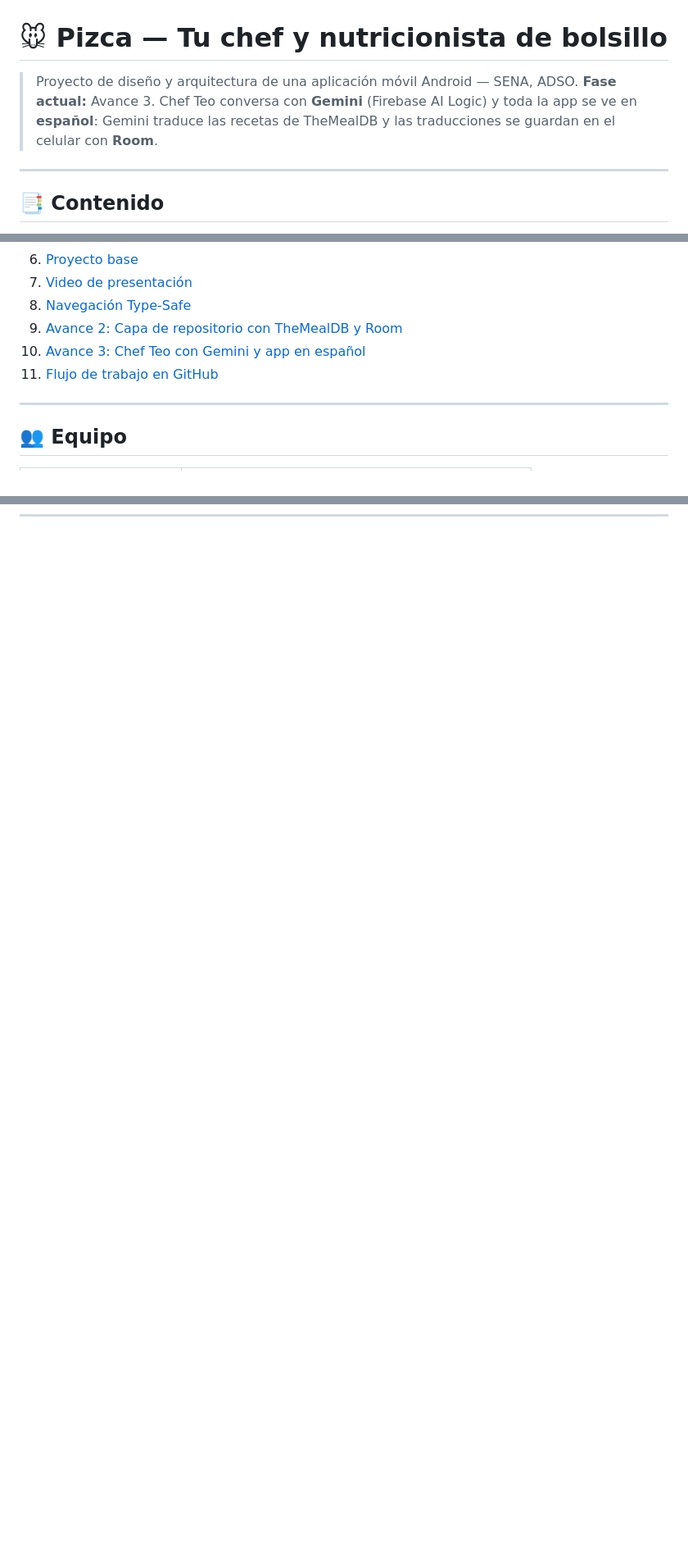
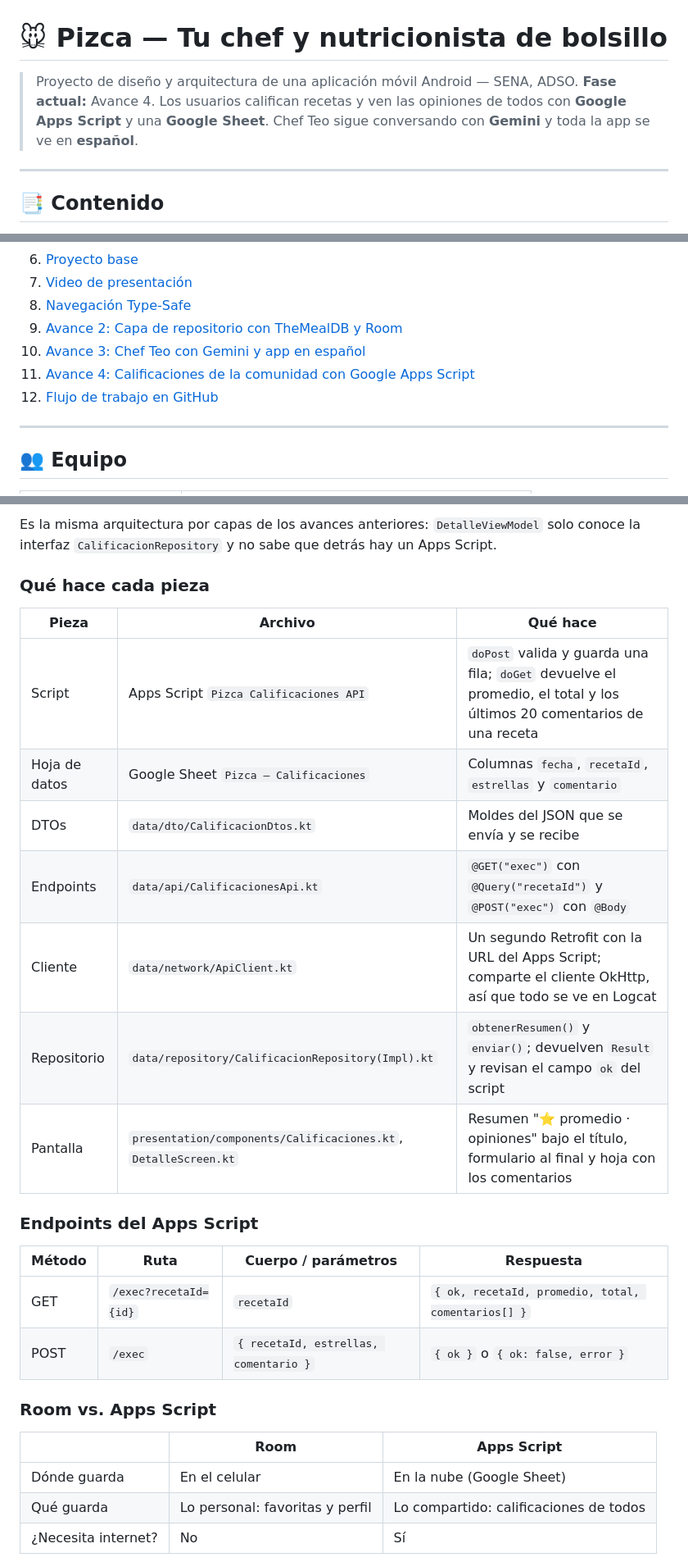
Before and after one commit to marianauribe57-art/android-design-pizca, a Markdown page: README.md, 3 parts joined by grey strips. Shown at 82% size. GitHub-like rendering; blank space fills up the shorter version.

Commit message:
docs: Avance 4 con calificaciones de la comunidad

```diff
--- a/README.md
+++ b/README.md
@@ -1,7 +1,7 @@
 # 🐭 Pizca — Tu chef y nutricionista de bolsillo
 
 > Proyecto de diseño y arquitectura de una aplicación móvil Android — SENA, ADSO.
-> **Fase actual:** Avance 3. Chef Teo conversa con **Gemini** (Firebase AI Logic) y toda la app se ve en **español**: Gemini traduce las recetas de TheMealDB y las traducciones se guardan en el celular con **Room**.
+> **Fase actual:** Avance 4. Los usuarios califican recetas y ven las opiniones de todos con **Google Apps Script** y una **Google Sheet**. Chef Teo sigue conversando con **Gemini** y toda la app se ve en **español**.
 
 ---
 
@@ -17,7 +17,8 @@
 8. [Navegación Type-Safe](#-navegación-type-safe)
 9. [Avance 2: Capa de repositorio con TheMealDB y Room](#-avance-2-capa-de-repositorio-con-themealdb-y-room)
 10. [Avance 3: Chef Teo con Gemini y app en español](#-avance-3-chef-teo-con-gemini-y-app-en-español)
-11. [Flujo de trabajo en GitHub](#-flujo-de-trabajo-github-flow)
+11. [Avance 4: Calificaciones de la comunidad con Google Apps Script](#-avance-4-calificaciones-de-la-comunidad-con-google-apps-script)
+12. [Flujo de trabajo en GitHub](#-flujo-de-trabajo-github-flow)
 
 ---
 
@@ -478,0 +496,29 @@ La app no se cae: Teo avisa que no pudo traducir y sigue con la receta en inglé
+Es la misma arquitectura por capas de los avances anteriores: `DetalleViewModel` solo conoce la interfaz `CalificacionRepository` y no sabe que detrás hay un Apps Script.
+
+### Qué hace cada pieza
+
+| Pieza | Archivo | Qué hace |
+|---|---|---|
+| Script | Apps Script `Pizca Calificaciones API` | `doPost` valida y guarda una fila; `doGet` devuelve el promedio, el total y los últimos 20 comentarios de una receta |
+| Hoja de datos | Google Sheet `Pizca – Calificaciones` | Columnas `fecha`, `recetaId`, `estrellas` y `comentario` |
+| DTOs | `data/dto/CalificacionDtos.kt` | Moldes del JSON que se envía y se recibe |
+| Endpoints | `data/api/CalificacionesApi.kt` | `@GET("exec")` con `@Query("recetaId")` y `@POST("exec")` con `@Body` |
+| Cliente | `data/network/ApiClient.kt` | Un segundo Retrofit con la URL del Apps Script; comparte el cliente OkHttp, así que todo se ve en Logcat |
+| Repositorio | `data/repository/CalificacionRepository(Impl).kt` | `obtenerResumen()` y `enviar()`; devuelven `Result` y revisan el campo `ok` del script |
+| Pantalla | `presentation/components/Calificaciones.kt`, `DetalleScreen.kt` | Resumen "⭐ promedio · opiniones" bajo el título, formulario al final y hoja con los comentarios |
+
+### Endpoints del Apps Script
+
+| Método | Ruta | Cuerpo / parámetros | Respuesta |
+|---|---|---|---|
+| GET | `/exec?recetaId={id}` | `recetaId` | `{ ok, recetaId, promedio, total, comentarios[] }` |
+| POST | `/exec` | `{ recetaId, estrellas, comentario }` | `{ ok }` o `{ ok: false, error }` |
+
+### Room vs. Apps Script
+
+| | Room | Apps Script |
+|---|---|---|
+| Dónde guarda | En el celular | En la nube (Google Sheet) |
+| Qué guarda | Lo personal: favoritas y perfil | Lo compartido: calificaciones de todos |
+| ¿Necesita internet? | No | Sí |
+
```
Also changed, not shown: other parts of README.md (+52 -0 lines), docs/capturas/avance4-formulario.png (added), docs/capturas/avance4-resumen.png (added), docs/capturas/avance4-sheet.png (added).
